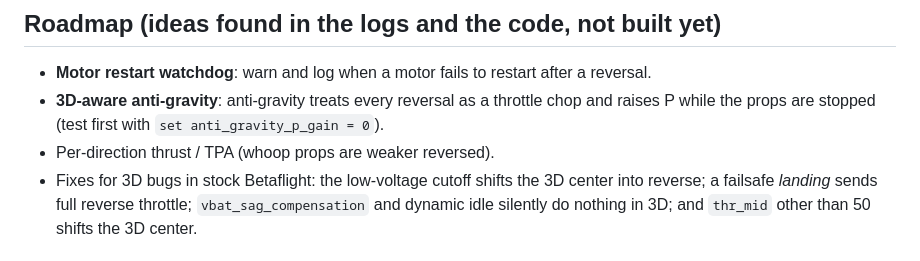
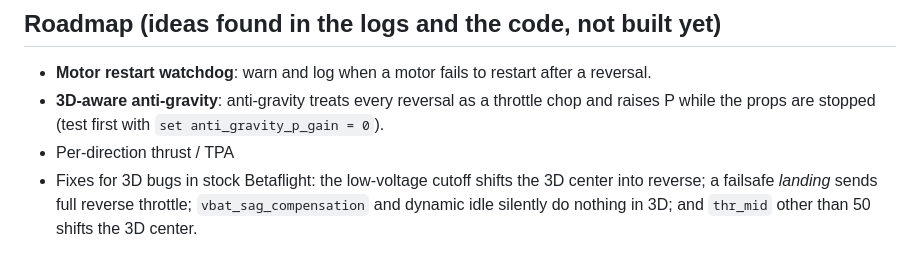
Before and after one commit to BlindingBright/Drones, a Markdown page: BetaFlight3DEdition/README.md, the part around the change. Rendered like a GitHub page.

Commit message:
Update README.md
Clarification

```diff
--- a/BetaFlight3DEdition/README.md
+++ b/BetaFlight3DEdition/README.md
@@ -57,7 +57,7 @@ flip sign. So after every flip, the quad drifts until the I-term rebuilds. `PER_
 - **Motor restart watchdog**: warn and log when a motor fails to restart after a reversal.
 - **3D-aware anti-gravity**: anti-gravity treats every reversal as a throttle chop and raises P while the props
   are stopped (test first with `set anti_gravity_p_gain = 0`).
-- Per-direction thrust / TPA (whoop props are weaker reversed).
+- Per-direction thrust / TPA
 - Fixes for 3D bugs in stock Betaflight: the low-voltage cutoff shifts the 3D center into reverse; a failsafe *landing*
   sends full reverse throttle; `vbat_sag_compensation` and dynamic idle silently do nothing in 3D; and `thr_mid` other
   than 50 shifts the 3D center.
```
